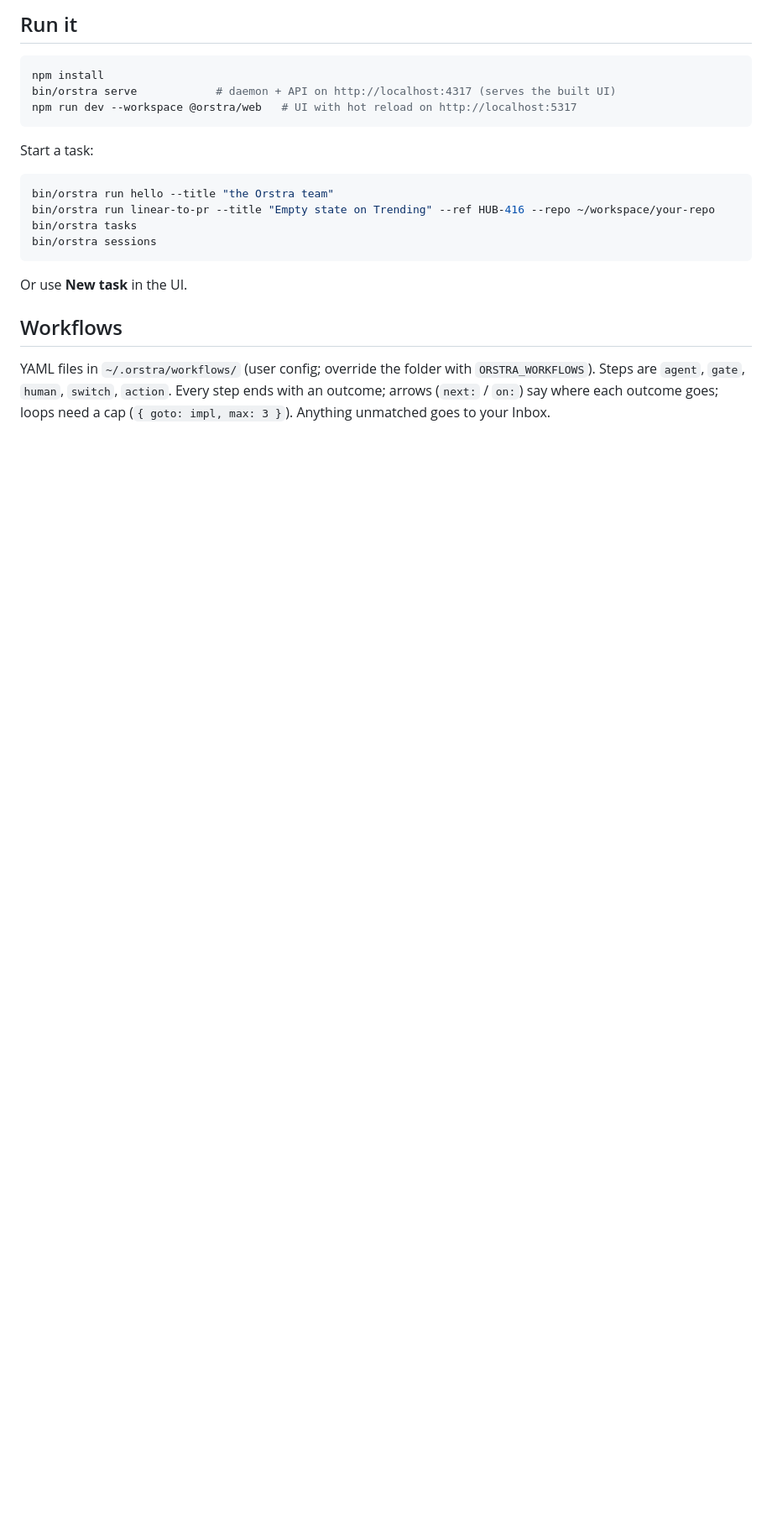
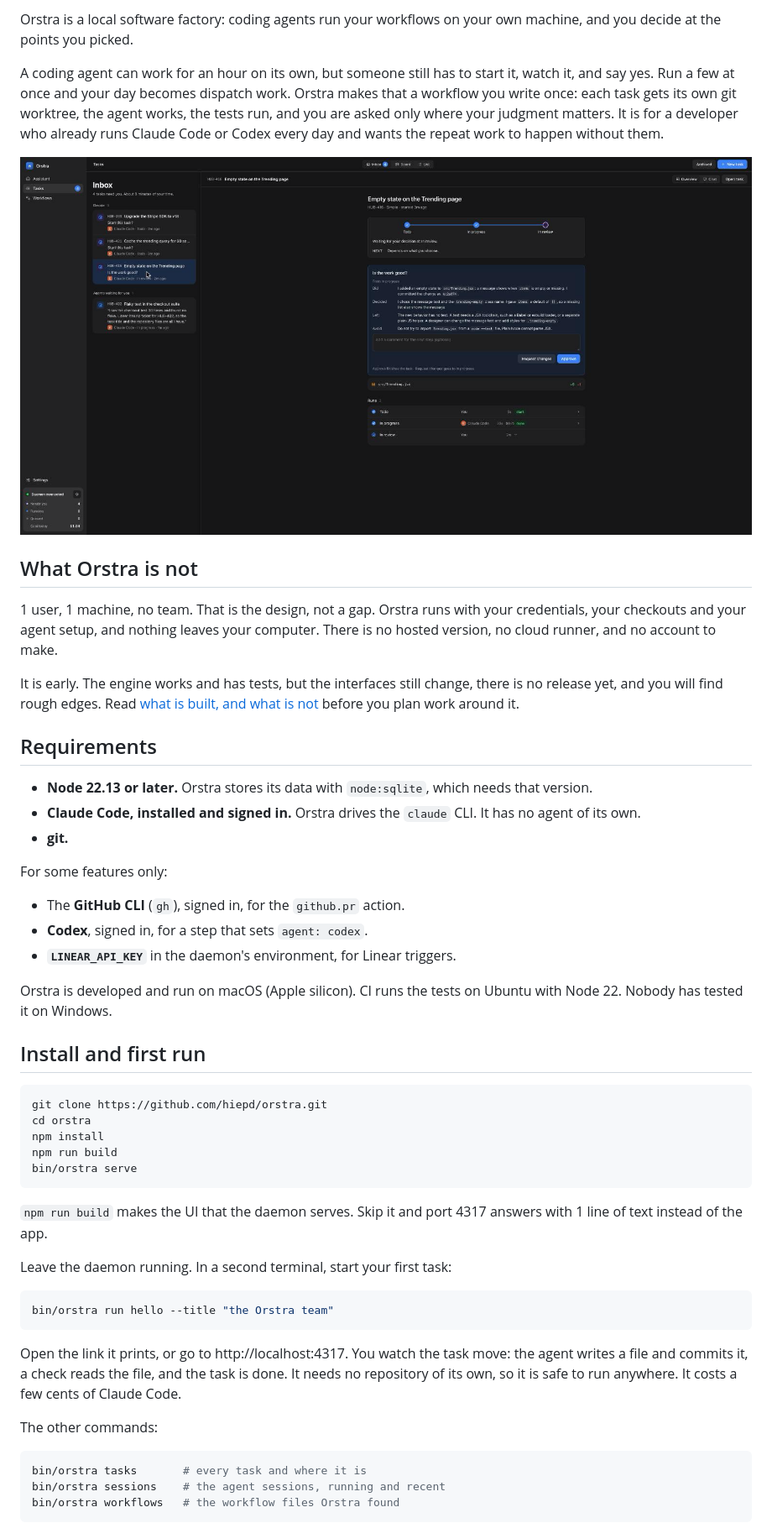
Before and after one commit to hiepd/orstra, a Markdown page: README.md, the part around one of its changes. Shown at 84% size. Drawn GitHub-style; pictures changed too: docs/images/inbox.png (added); blank space fills up the shorter version.

````diff
--- a/README.md
+++ b/README.md
@@ -4,24 +5,55 @@ A local software factory. Coding agents (Claude Code today, Codex next) run your
 
-## Run it
+Orstra is a local software factory: coding agents run your workflows on your own machine, and you decide at the points you picked.
+
+A coding agent can work for an hour on its own, but someone still has to start it, watch it, and say yes. Run a few at once and your day becomes dispatch work. Orstra makes that a workflow you write once: each task gets its own git worktree, the agent works, the tests run, and you are asked only where your judgment matters. It is for a developer who already runs Claude Code or Codex every day and wants the repeat work to happen without them.
+
+![The Orstra Inbox. On the left, 4 tasks need the user: 3 decisions and 1 question from an agent. On the right, the selected task shows its steps, the review decision with the agent's progress note, the changed file, and each run with its cost.](docs/images/inbox.png)
+
+## What Orstra is not
+
+1 user, 1 machine, no team. That is the design, not a gap. Orstra runs with your credentials, your checkouts and your agent setup, and nothing leaves your computer. There is no hosted version, no cloud runner, and no account to make.
+
+It is early. The engine works and has tests, but the interfaces still change, there is no release yet, and you will find rough edges. Read [what is built, and what is not](#what-is-built-and-what-is-not) before you plan work around it.
+
+## Requirements
+
+- **Node 22.13 or later.** Orstra stores its data with `node:sqlite`, which needs that version.
+- **Claude Code, installed and signed in.** Orstra drives the `claude` CLI. It has no agent of its own.
+- **git.**
+
+For some features only:
+
+- The **GitHub CLI** (`gh`), signed in, for the `github.pr` action.
+- **Codex**, signed in, for a step that sets `agent: codex`.
+- **`LINEAR_API_KEY`** in the daemon's environment, for Linear triggers.
+
+Orstra is developed and run on macOS (Apple silicon). CI runs the tests on Ubuntu with Node 22. Nobody has tested it on Windows.
+
+## Install and first run
 
 ```sh
+git clone https://github.com/hiepd/orstra.git
+cd orstra
 npm install
-bin/orstra serve            # daemon + API on http://localhost:4317 (serves the built UI)
-npm run dev --workspace @orstra/web   # UI with hot reload on http://localhost:5317
+npm run build
+bin/orstra serve
 ```
 
-Start a task:
+`npm run build` makes the UI that the daemon serves. Skip it and port 4317 answers with 1 line of text instead of the app.
+
+Leave the daemon running. In a second terminal, start your first task:
 
 ```sh
 bin/orstra run hello --title "the Orstra team"
-bin/orstra run linear-to-pr --title "Empty state on Trending" --ref HUB-416 --repo ~/workspace/your-repo
-bin/orstra tasks
-bin/orstra sessions
 ```
 
-Or use **New task** in the UI.
+Open the link it prints, or go to http://localhost:4317. You watch the task move: the agent writes a file and commits it, a check reads the file, and the task is done. It needs no repository of its own, so it is safe to run anywhere. It costs a few cents of Claude Code.
 
-## Workflows
+The other commands:
 
-YAML files in `~/.orstra/workflows/` (user config; override the folder with `ORSTRA_WORKFLOWS`). Steps are `agent`, `gate`, `human`, `switch`, `action`. Every step ends with an outcome; arrows (`next:` / `on:`) say where each outcome goes; loops need a cap (`{ goto: impl, max: 3 }`). Anything unmatched goes to your Inbox.
+```sh
+bin/orstra tasks       # every task and where it is
+bin/orstra sessions    # the agent sessions, running and recent
+bin/orstra workflows   # the workflow files Orstra found
+```
 
````
Also changed, not shown: other parts of README.md (+68 -46 lines), docs/workflows.md (added, +217 -0 lines), 2 other files.
